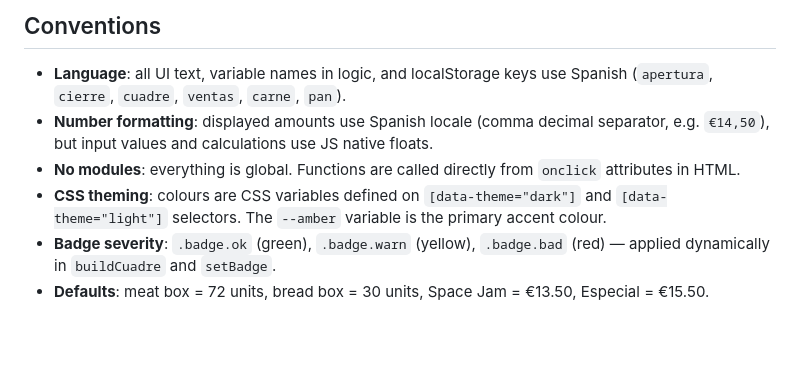
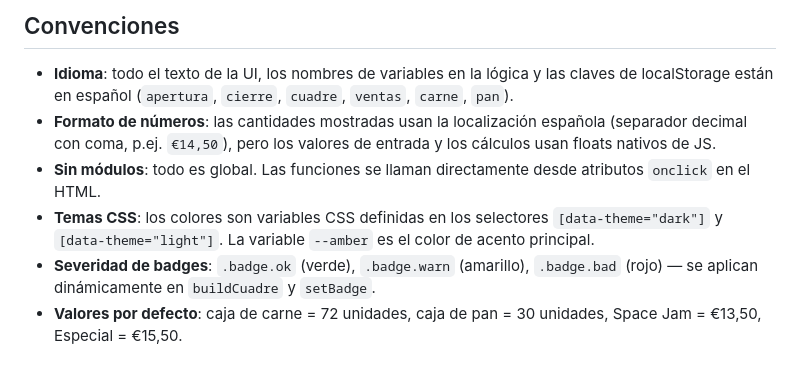
Before and after one commit to youserhouse/InventarioDemo, a Markdown page: CLAUDE.md, the part around one of its changes. Drawn GitHub-style; blank space fills up the shorter version.

```diff
--- a/CLAUDE.md
+++ b/CLAUDE.md
@@ -76,9 +76,9 @@ Revenue validation uses a separate threshold on `|totalRevenue − expectedReven
 
-## Conventions
+## Convenciones
 
-- **Language**: all UI text, variable names in logic, and localStorage keys use Spanish (`apertura`, `cierre`, `cuadre`, `ventas`, `carne`, `pan`).
-- **Number formatting**: displayed amounts use Spanish locale (comma decimal separator, e.g. `€14,50`), but input values and calculations use JS native floats.
-- **No modules**: everything is global. Functions are called directly from `onclick` attributes in HTML.
-- **CSS theming**: colours are CSS variables defined on `[data-theme="dark"]` and `[data-theme="light"]` selectors. The `--amber` variable is the primary accent colour.
-- **Badge severity**: `.badge.ok` (green), `.badge.warn` (yellow), `.badge.bad` (red) — applied dynamically in `buildCuadre` and `setBadge`.
-- **Defaults**: meat box = 72 units, bread box = 30 units, Space Jam = €13.50, Especial = €15.50.
+- **Idioma**: todo el texto de la UI, los nombres de variables en la lógica y las claves de localStorage están en español (`apertura`, `cierre`, `cuadre`, `ventas`, `carne`, `pan`).
+- **Formato de números**: las cantidades mostradas usan la localización española (separador decimal con coma, p.ej. `€14,50`), pero los valores de entrada y los cálculos usan floats nativos de JS.
+- **Sin módulos**: todo es global. Las funciones se llaman directamente desde atributos `onclick` en el HTML.
+- **Temas CSS**: los colores son variables CSS definidas en los selectores `[data-theme="dark"]` y `[data-theme="light"]`. La variable `--amber` es el color de acento principal.
+- **Severidad de badges**: `.badge.ok` (verde), `.badge.warn` (amarillo), `.badge.bad` (rojo) — se aplican dinámicamente en `buildCuadre` y `setBadge`.
+- **Valores por defecto**: caja de carne = 72 unidades, caja de pan = 30 unidades, Space Jam = €13,50, Especial = €15,50.
```
Also changed, not shown: other parts of CLAUDE.md (+40 -40 lines).
